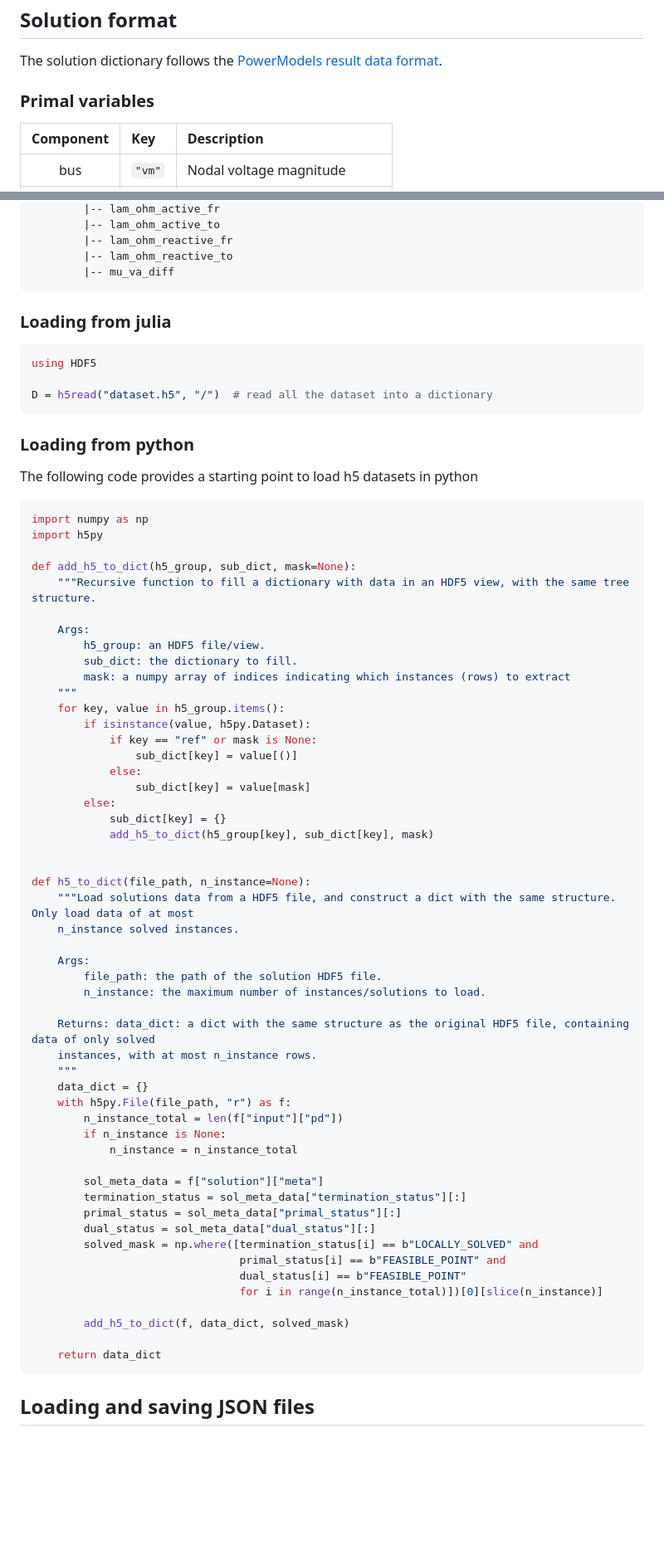
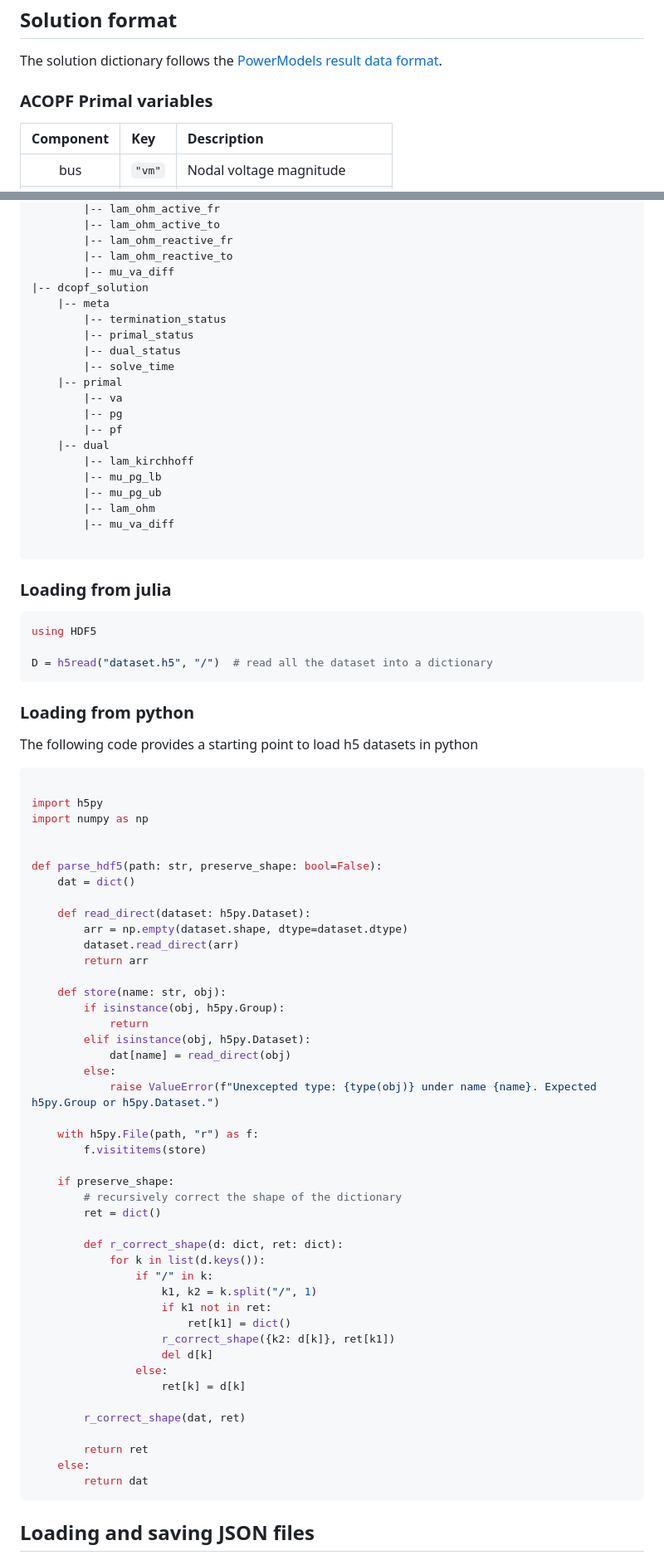
Before and after one commit to AI4OPT/OPFGenerator, a Markdown page: README.md, 2 parts joined by grey strips. Shown at 83% size. Drawn GitHub-style; blank space fills up the shorter version.

Commit message:
Update solution format, add DCOPF descriptions, update python parser

````diff
--- a/README.md
+++ b/README.md
@@ -128,7 +128,7 @@ where
 
 The solution dictionary follows the [PowerModels result data format](https://lanl-ansi.github.io/PowerModels.jl/stable/result-data/).
 
-### Primal variables
+### ACOPF Primal variables
 
 | Component | Key | Description |
 |:---------:|:----|:------------|
@@ -208,6 +227,23 @@ Each dataset is stored in an `.h5` file, organized as follows:
         |-- lam_ohm_reactive_fr
         |-- lam_ohm_reactive_to
         |-- mu_va_diff
+|-- dcopf_solution
+    |-- meta
+        |-- termination_status
+        |-- primal_status
+        |-- dual_status
+        |-- solve_time
+    |-- primal
+        |-- va
+        |-- pg
+        |-- pf
+    |-- dual
+        |-- lam_kirchhoff
+        |-- mu_pg_lb
+        |-- mu_pg_ub
+        |-- lam_ohm
+        |-- mu_va_diff
+
 ```
 
 ### Loading from julia
@@ -222,57 +258,50 @@ D = h5read("dataset.h5", "/")  # read all the dataset into a dictionary
 
 The following code provides a starting point to load h5 datasets in python
 ```py
+
+import h5py
 import numpy as np
-import h5py
-
-def add_h5_to_dict(h5_group, sub_dict, mask=None):
-    """Recursive function to fill a dictionary with data in an HDF5 view, with the same tree structure.
-
-    Args:
-        h5_group: an HDF5 file/view.
-        sub_dict: the dictionary to fill.
-        mask: a numpy array of indices indicating which instances (rows) to extract
-    """
-    for key, value in h5_group.items():
-        if isinstance(value, h5py.Dataset):
-            if key == "ref" or mask is None:
-                sub_dict[key] = value[()]
-            else:
-                sub_dict[key] = value[mask]
-        else:
-            sub_dict[key] = {}
-            add_h5_to_dict(h5_group[key], sub_dict[key], mask)
 
 
-def h5_to_dict(file_path, n_instance=None):
-    """Load solutions data from a HDF5 file, and construct a dict with the same structure. Only load data of at most
-    n_instance solved instances.
+def parse_hdf5(path: str, preserve_shape: bool=False):
+    dat = dict()
 
-    Args:
-        file_path: the path of the solution HDF5 file.
-        n_instance: the maximum number of instances/solutions to load.
+    def read_direct(dataset: h5py.Dataset):
+        arr = np.empty(dataset.shape, dtype=dataset.dtype)
+        dataset.read_direct(arr)
+        return arr
 
-    Returns: data_dict: a dict with the same structure as the original HDF5 file, containing data of only solved
-    instances, with at most n_instance rows.
-    """
-    data_dict = {}
-    with h5py.File(file_path, "r") as f:
-        n_instance_total = len(f["input"]["pd"])
-        if n_instance is None:
-            n_instance = n_instance_total
+    def store(name: str, obj):
+        if isinstance(obj, h5py.Group):
+            return
+        elif isinstance(obj, h5py.Dataset):
+            dat[name] = read_direct(obj)
+        else:
+            raise ValueError(f"Unexcepted type: {type(obj)} under name {name}. Expected h5py.Group or h5py.Dataset.")
 
-        sol_meta_data = f["solution"]["meta"]
-        termination_status = sol_meta_data["termination_status"][:]
-        primal_status = sol_meta_data["primal_status"][:]
-        dual_status = sol_meta_data["dual_status"][:]
-        solved_mask = np.where([termination_status[i] == b"LOCALLY_SOLVED" and
-                                primal_status[i] == b"FEASIBLE_POINT" and
-                                dual_status[i] == b"FEASIBLE_POINT"
-                                for i in range(n_instance_total)])[0][slice(n_instance)]
+    with h5py.File(path, "r") as f:
+        f.visititems(store)
 
-        add_h5_to_dict(f, data_dict, solved_mask)
+    if preserve_shape:
+        # recursively correct the shape of the dictionary
+        ret = dict()
 
-    return data_dict
+        def r_correct_shape(d: dict, ret: dict):
+            for k in list(d.keys()):
+                if "/" in k:
+                    k1, k2 = k.split("/", 1)
+                    if k1 not in ret:
+                        ret[k1] = dict()
+                    r_correct_shape({k2: d[k]}, ret[k1])
+                    del d[k]
+                else:
+                    ret[k] = d[k]
+
+        r_correct_shape(dat, ret)
+
+        return ret
+    else:
+        return dat
 ```
 
 ## Loading and saving JSON files
````
Also changed, not shown: other parts of README.md (+21 -2 lines).
